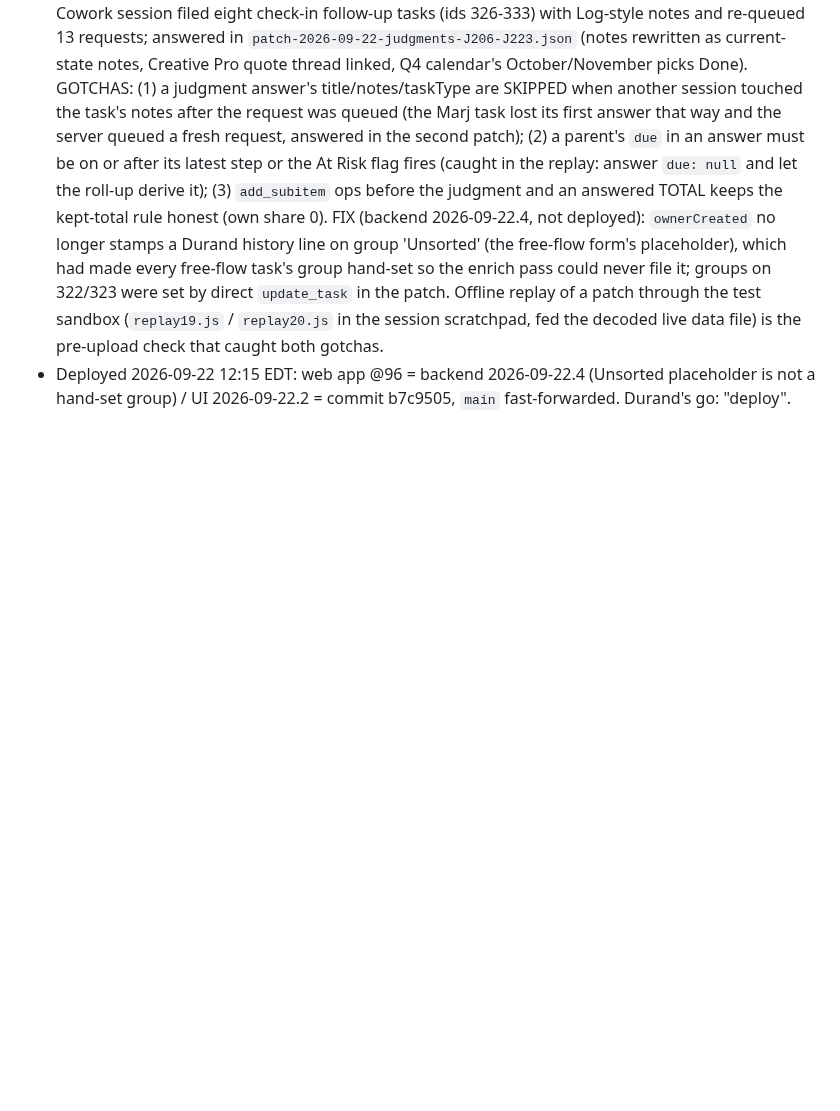
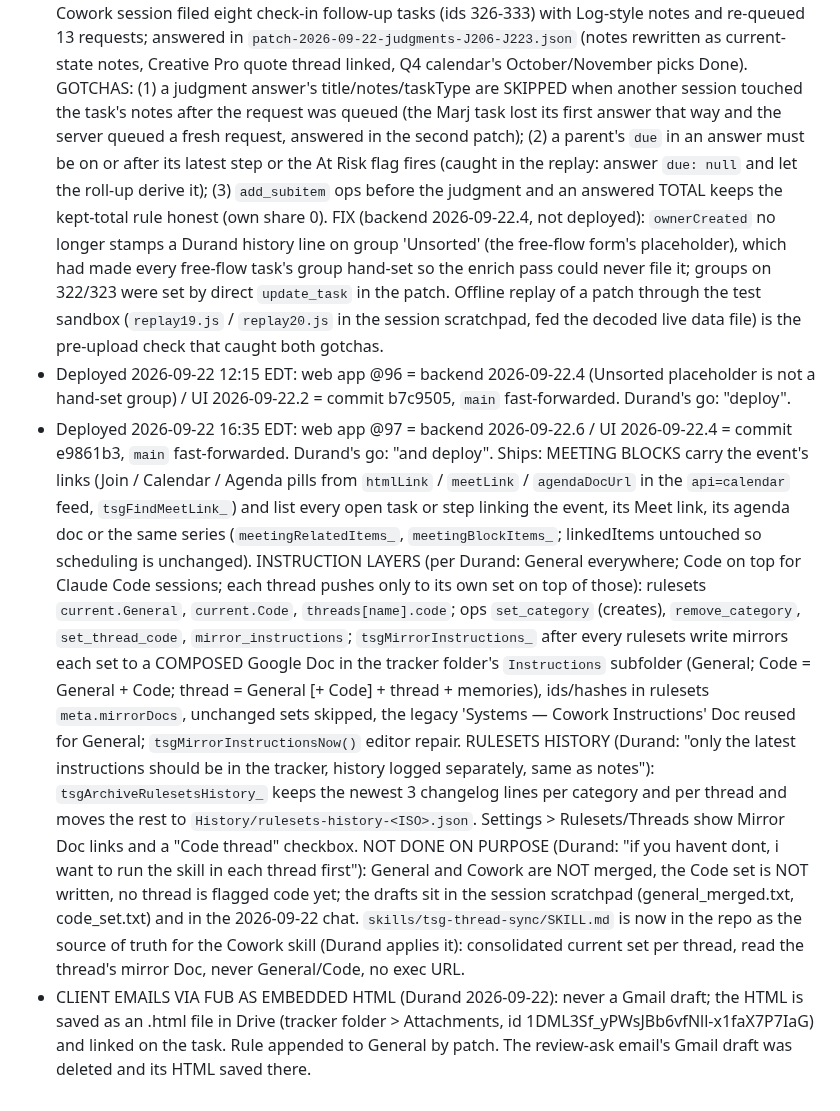
Before and after one commit to tsg-homes/TSG-Task-Tracker, a Markdown page: CLAUDE.md, the part around the change. Rendered like a GitHub page; blank space fills up the shorter version.

```diff
--- a/CLAUDE.md
+++ b/CLAUDE.md
@@ -1291,3 +1291,29 @@ judgment-queue section now pins `tsgEarliestDueIso_` to 2026-09-01, reminder fix
   live data file) is the pre-upload check that caught both gotchas.
 - Deployed 2026-09-22 12:15 EDT: web app @96 = backend 2026-09-22.4 (Unsorted placeholder is not a
   hand-set group) / UI 2026-09-22.2 = commit b7c9505, `main` fast-forwarded. Durand's go: "deploy".
+- Deployed 2026-09-22 16:35 EDT: web app @97 = backend 2026-09-22.6 / UI 2026-09-22.4 = commit e9861b3,
+  `main` fast-forwarded. Durand's go: "and deploy". Ships: MEETING BLOCKS carry the event's links
+  (Join / Calendar / Agenda pills from `htmlLink` / `meetLink` / `agendaDocUrl` in the `api=calendar`
+  feed, `tsgFindMeetLink_`) and list every open task or step linking the event, its Meet link, its
+  agenda doc or the same series (`meetingRelatedItems_`, `meetingBlockItems_`; linkedItems untouched so
+  scheduling is unchanged). INSTRUCTION LAYERS (per Durand: General everywhere; Code on top for Claude
+  Code sessions; each thread pushes only to its own set on top of those): rulesets `current.General`,
+  `current.Code`, `threads[name].code`; ops `set_category` (creates), `remove_category`,
+  `set_thread_code`, `mirror_instructions`; `tsgMirrorInstructions_` after every rulesets write mirrors
+  each set to a COMPOSED Google Doc in the tracker folder's `Instructions` subfolder (General; Code =
+  General + Code; thread = General [+ Code] + thread + memories), ids/hashes in rulesets
+  `meta.mirrorDocs`, unchanged sets skipped, the legacy 'Systems — Cowork Instructions' Doc reused for
+  General; `tsgMirrorInstructionsNow()` editor repair. RULESETS HISTORY (Durand: "only the latest
+  instructions should be in the tracker, history logged separately, same as notes"):
+  `tsgArchiveRulesetsHistory_` keeps the newest 3 changelog lines per category and per thread and moves
+  the rest to `History/rulesets-history-<ISO>.json`. Settings > Rulesets/Threads show Mirror Doc links
+  and a "Code thread" checkbox. NOT DONE ON PURPOSE (Durand: "if you havent dont, i want to run the
+  skill in each thread first"): General and Cowork are NOT merged, the Code set is NOT written, no
+  thread is flagged code yet; the drafts sit in the session scratchpad (general_merged.txt,
+  code_set.txt) and in the 2026-09-22 chat. `skills/tsg-thread-sync/SKILL.md` is now in the repo as the
+  source of truth for the Cowork skill (Durand applies it): consolidated current set per thread, read
+  the thread's mirror Doc, never General/Code, no exec URL.
+- CLIENT EMAILS VIA FUB AS EMBEDDED HTML (Durand 2026-09-22): never a Gmail draft; the HTML is saved
+  as an .html file in Drive (tracker folder > Attachments, id 1DML3Sf_yPWsJBb6vfNll-x1faX7P7IaG) and
+  linked on the task. Rule appended to General by patch. The review-ask email's Gmail draft was deleted
+  and its HTML saved there.
```
Also changed, not shown: skills/tsg-thread-sync/SKILL.md (added, +91 -0 lines).
